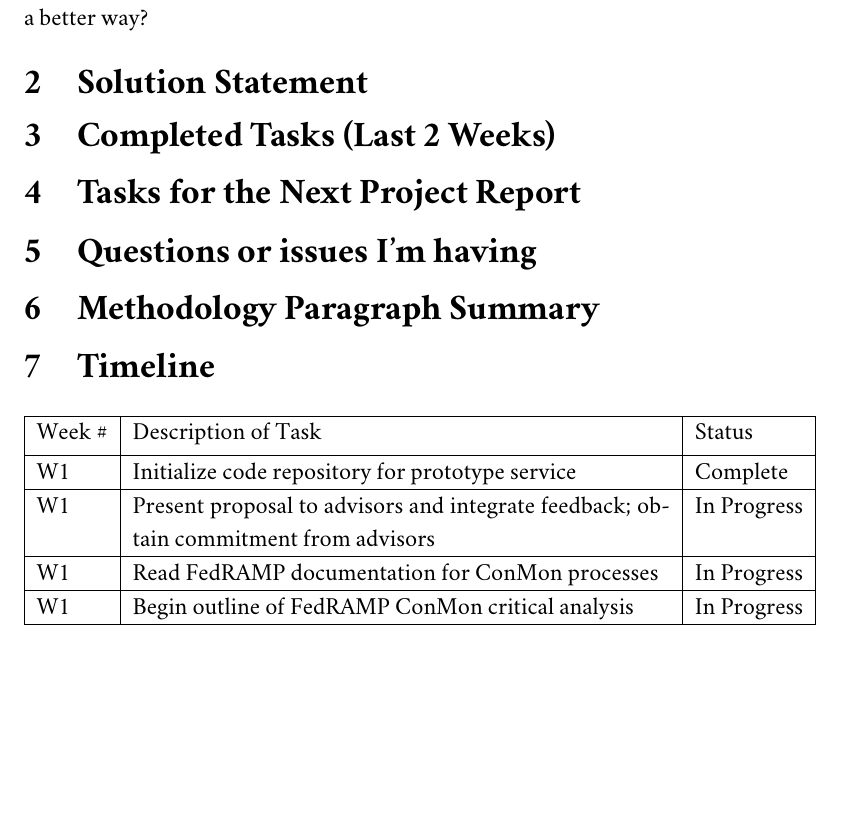
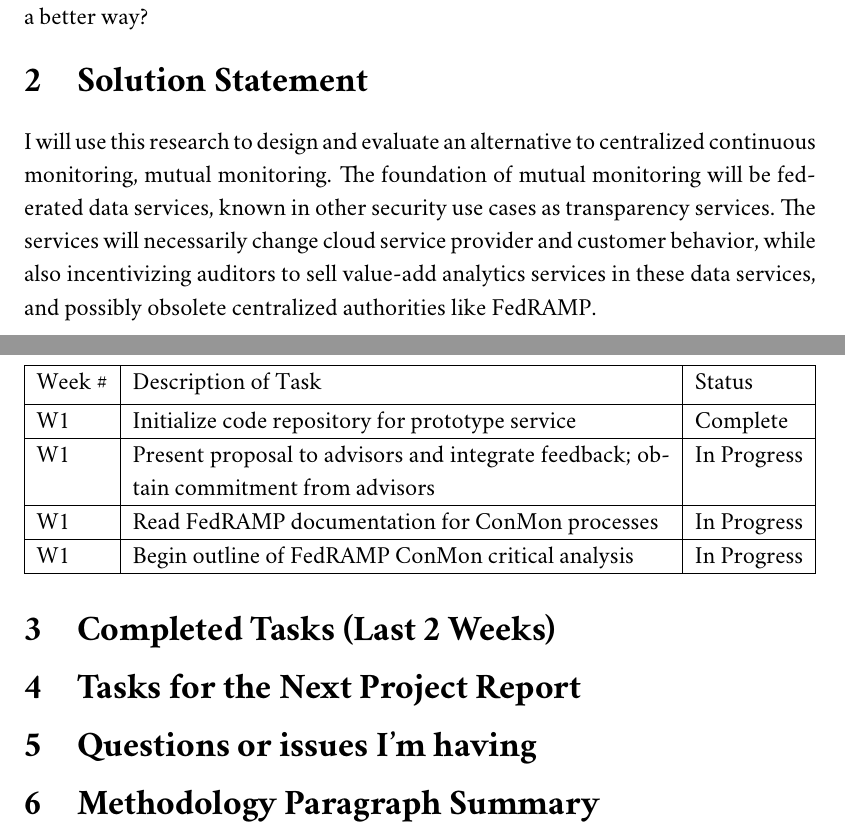
Before and after one commit to aj-stein/practicum_reports, a LaTeX document (paper.tex): part of page 1 of 2 before the commit and two parts of pages 1 and 2 of 3 after it, the two joined at a grey line, cut so that both start at the same text, the shorter picture padded with empty space. Compiled offline with pdfLaTeX.

Commit message:
Add solution statement from proposal, sans deliverables for now

```diff
--- a/paper.tex
+++ b/paper.tex
@@ -15,6 +15,8 @@ Cloud computing infrastructure is essentially ubiquitous, but adoption is not wi
 Are these bureaucracies an optimal solution, or a last resort that fails to keep pace with cloud technology as it proliferates and evolves? If they are a last resort, is there a better way?
 
 \section{Solution Statement}
+
+I will use this research to design and evaluate an alternative to centralized continuous monitoring, mutual monitoring. The foundation of mutual monitoring will be federated data services, known in other security use cases as transparency services. The services will necessarily change cloud service provider and customer behavior, while also incentivizing auditors to sell value-add analytics services in these data services, and possibly obsolete centralized authorities like FedRAMP.
 
 \section{Completed Tasks (Last 2 Weeks)}
 
```
Also changed, not shown: paper.pdf.
